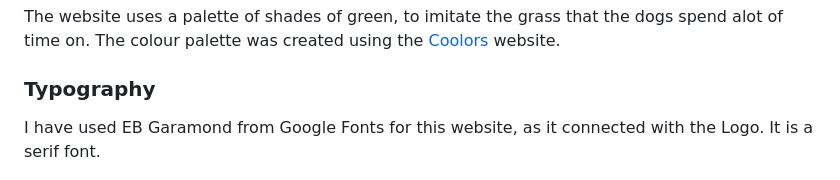
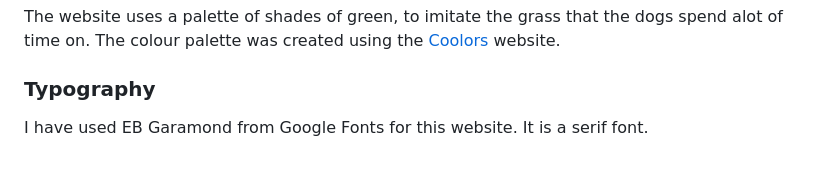
Before and after one commit to CharlieBurton10/waggytaillodge, a Markdown page: README.md, the part around the change. Drawn GitHub-style.

```diff
--- a/README.md
+++ b/README.md
@@ -99,7 +99,7 @@ The website uses a palette of shades of green, to imitate the grass that the dog
 
 ### Typography
 
-I have used EB Garamond from Google Fonts for this website, as it connected with the Logo. It is a serif font.
+I have used EB Garamond from Google Fonts for this website. It is a serif font.
 
 ![EB Garamond Font](docs/font.png)
 
```
Also changed, not shown: assets/images/favicon/android-chrome-192x192.png (added), assets/images/favicon/android-chrome-512x512.png (added), assets/images/favicon/apple-touch-icon.png (added), assets/images/favicon/favicon-16x16.png (added), assets/images/favicon/favicon-32x32.png (added), 4 other files.
